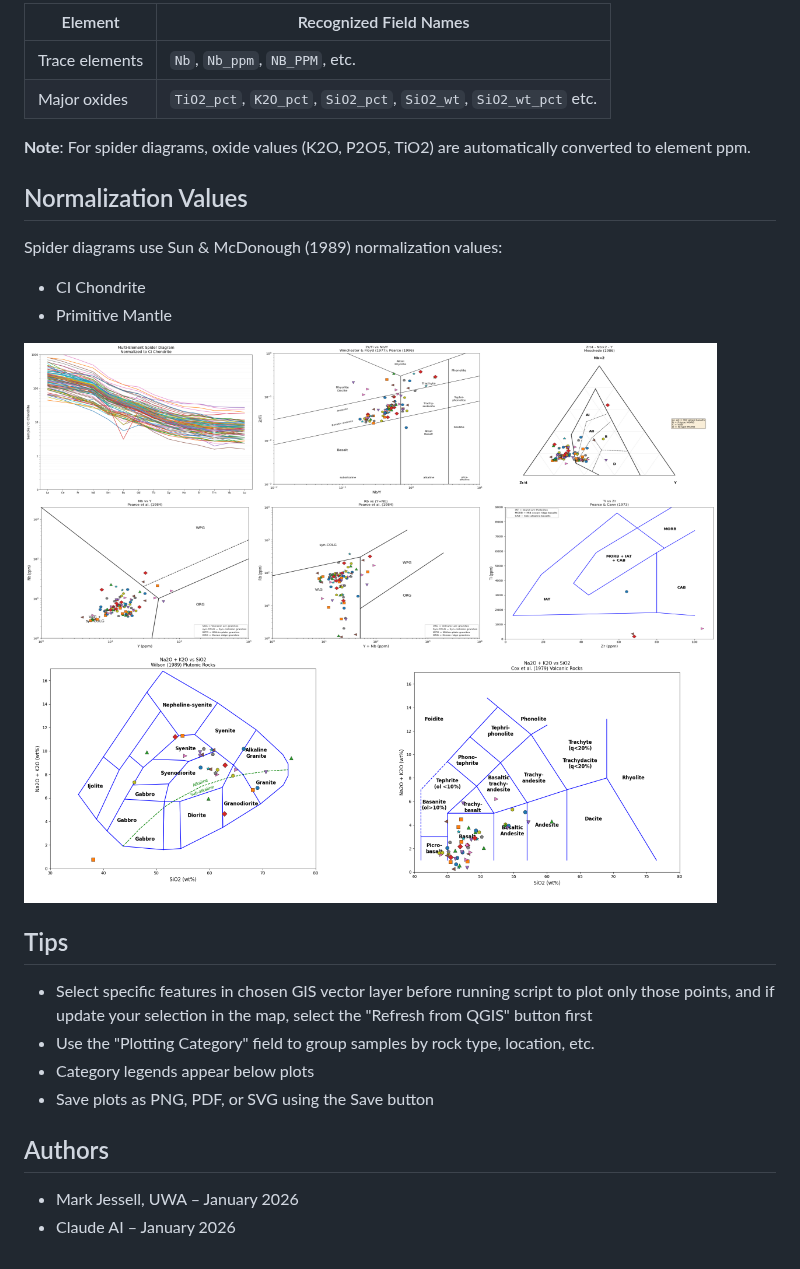
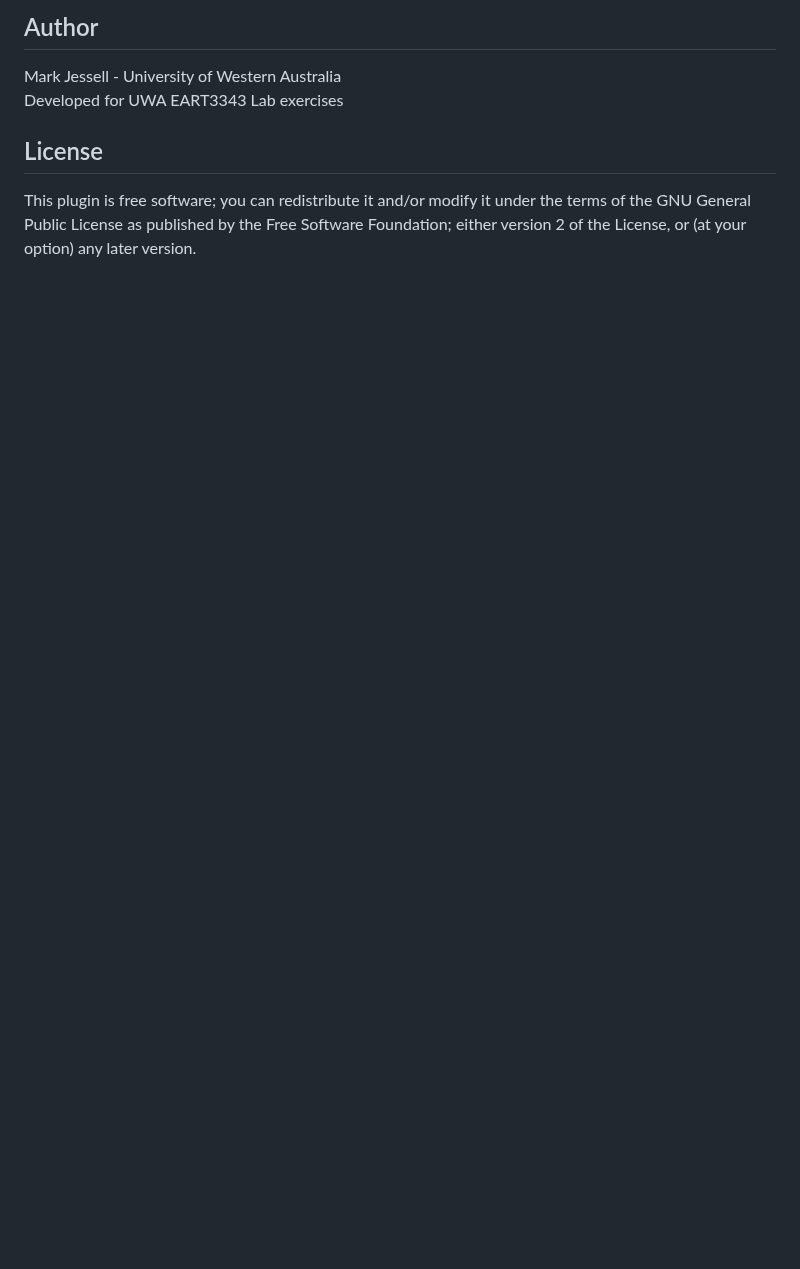
Before and after one commit to swaxi/geochem-plots, a Markdown page: README.md, the part around one of its changes. GitHub-like rendering; blank space fills up the shorter version.

```diff
--- a/README.md
+++ b/README.md
@@ -49,29 +50,9 @@ Your vector layer should contain attribute fields for geochemical elements. The
 
-| Element | Recognized Field Names |
-|---------|----------------------|
-| Trace elements | `Nb`, `Nb_ppm`, `NB_PPM`, etc. |
-| Major oxides | `TiO2_pct`, `K2O_pct`, `SiO2_pct`, `SiO2_wt`, `SiO2_wt_pct` etc. |
+## Author
 
-**Note**: For spider diagrams, oxide values (K2O, P2O5, TiO2) are automatically converted to element ppm.
+Mark Jessell - University of Western Australia
+Developed for UWA EART3343 Lab exercises
 
-## Normalization Values
+## License
 
-Spider diagrams use Sun & McDonough (1989) normalization values:
-- CI Chondrite
-- Primitive Mantle
-
-
-![pics](Montage.png)
-
-## Tips
-
-- Select specific features in chosen GIS vector layer before running script to plot only those points, and if update your selection in the map, select the "Refresh from QGIS" button first
-- Use the "Plotting Category" field to group samples by rock type, location, etc.
-- Category legends appear below plots
-- Save plots as PNG, PDF, or SVG using the Save button
-
-
-## Authors
-
-- Mark Jessell, UWA – January 2026
-- Claude AI – January 2026
+This plugin is free software; you can redistribute it and/or modify it under the terms of the GNU General Public License as published by the Free Software Foundation; either version 2 of the License, or (at your option) any later version.
```
Also changed, not shown: other parts of README.md (+34 -33 lines), dialog.png (deleted), icon.png (added), 7 other files.
